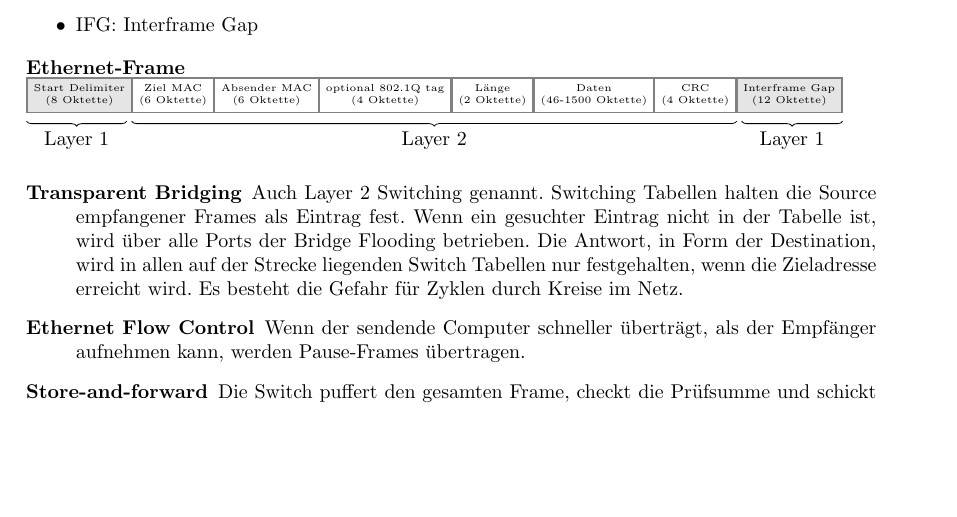
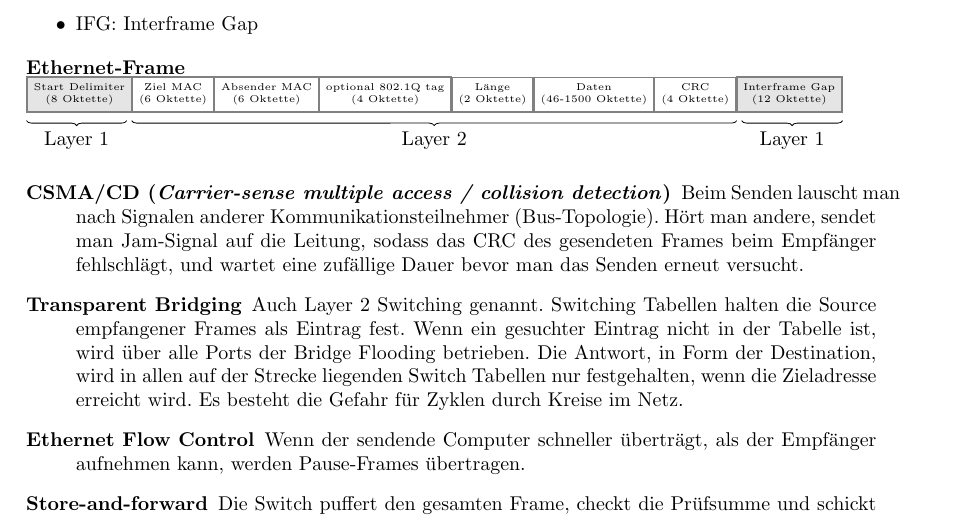
Before and after one commit to sgeisler/rechnernetze, a LaTeX document (main.tex): part of page 4 of 11, cut so that both start at the same text, the shorter picture padded with empty space. Compiled offline with pdfLaTeX.

Commit message:
Expanded CSMA/CD description

```diff
--- a/main.tex
+++ b/main.tex
@@ -345,6 +345,8 @@ Die Sicherungsschicht ist für Medium Access Control und Logical Link Control zu
 \end{description}
 
 \begin{description}
+    \item[CSMA/CD (\textit{Carrier-sense multiple access / collision detection})] Beim Senden lauscht man nach Signalen anderer Kommunikationsteilnehmer (Bus-Topologie). Hört man andere, sendet man Jam-Signal auf die Leitung, sodass das CRC des gesendeten Frames beim Empfänger fehlschlägt, und wartet eine zufällige Dauer bevor man das Senden erneut versucht.
+    %
     \item[Transparent Bridging] Auch Layer 2 Switching genannt. Switching Tabellen halten die Source empfangener Frames als Eintrag fest. Wenn ein gesuchter Eintrag nicht in der Tabelle ist, wird über alle Ports der Bridge Flooding betrieben. Die Antwort, in Form der Destination, wird in allen auf der Strecke liegenden Switch Tabellen nur festgehalten, wenn die Zieladresse erreicht wird. Es besteht die Gefahr für Zyklen durch Kreise im Netz.
     \item[Ethernet Flow Control] Wenn der sendende Computer schneller überträgt, als der Empfänger aufnehmen kann, werden Pause-Frames übertragen.
     \item[Store-and-forward] Die Switch puffert den gesamten Frame, checkt die Prüfsumme und schickt bei Beschädigung ein Signal zurück. Ansonsten wird der Frame anschließend weitergeleitet.
```
